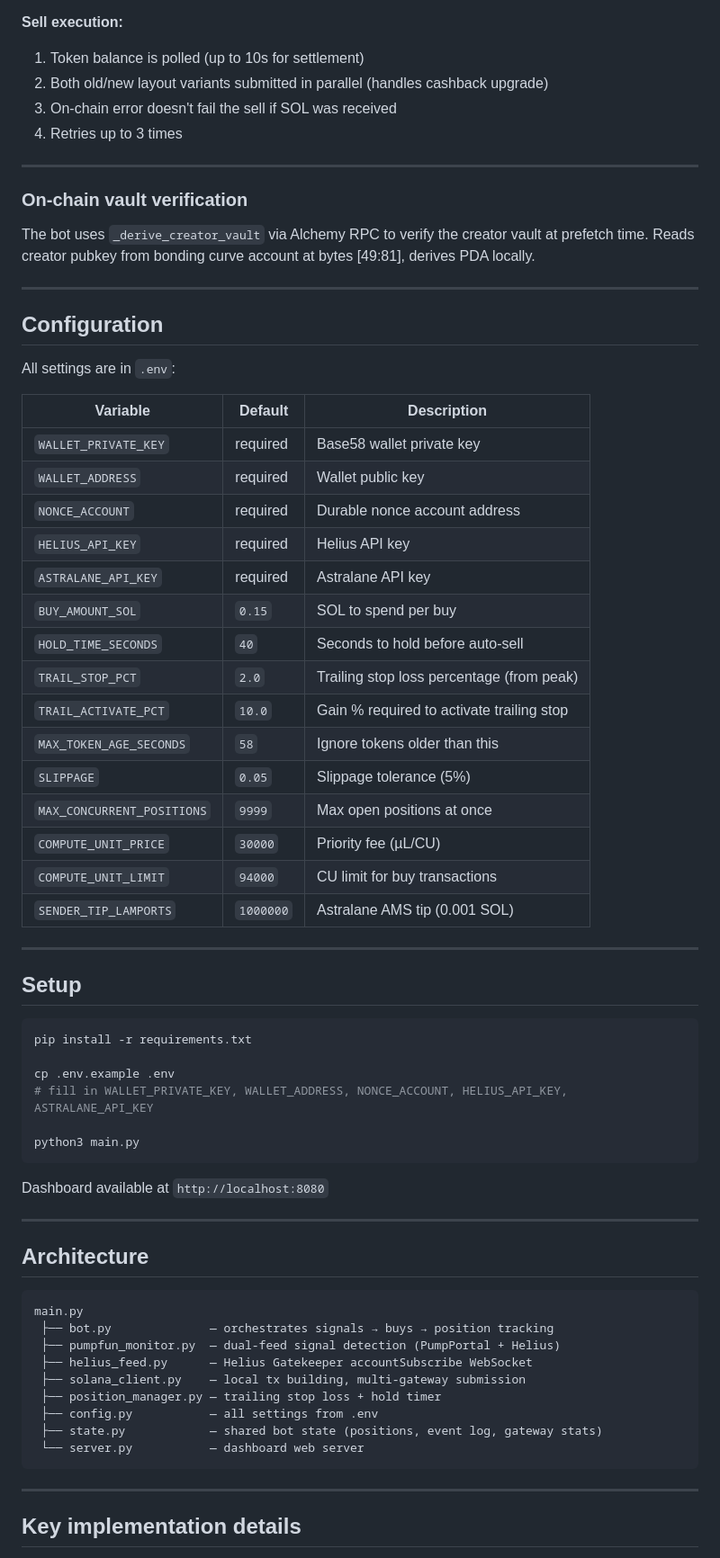
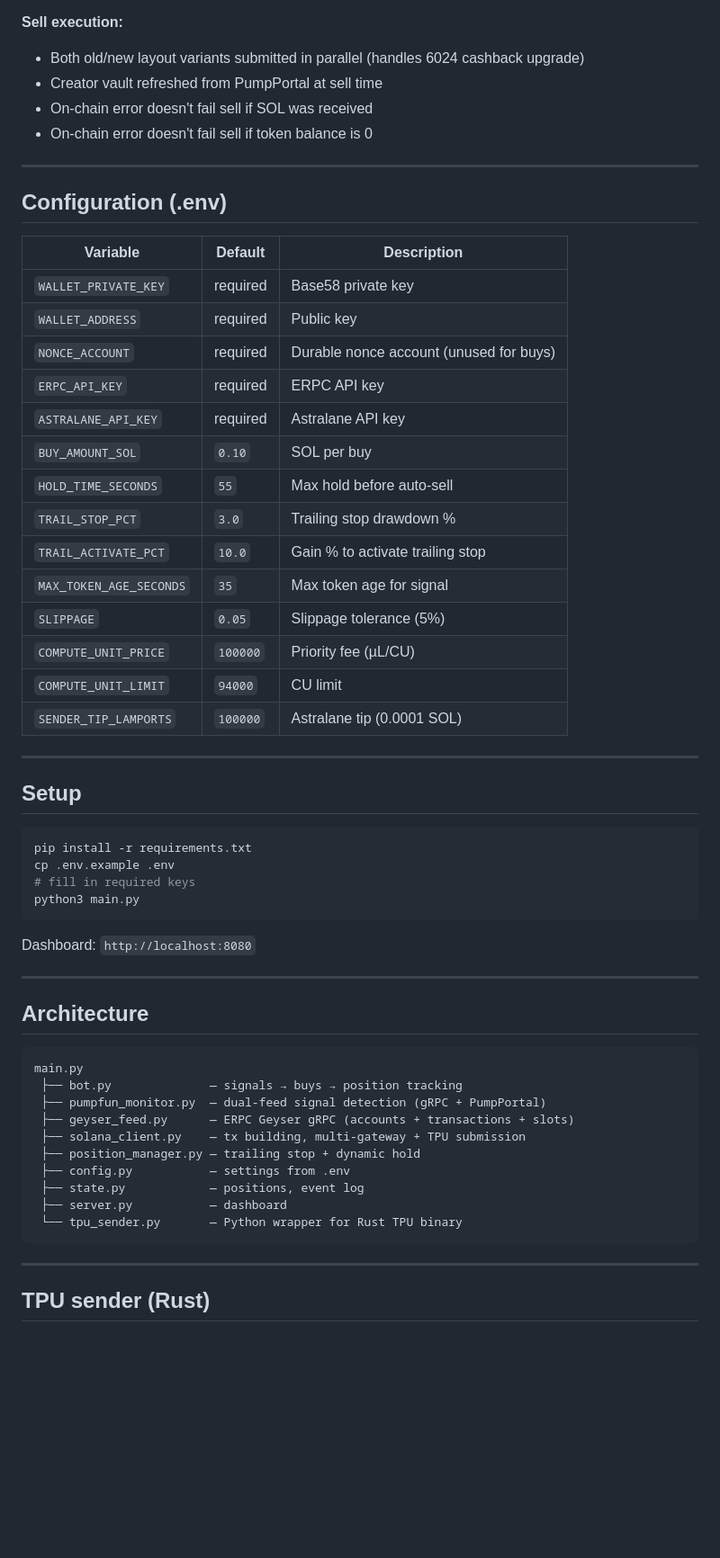
Before and after one commit to fynntechnology-ux/noriskbot-v2, a Markdown page: README.md, the part around one of its changes. Shown at 90% size. Rendered like a GitHub page; blank space fills up the shorter version.

````diff
--- a/README.md
+++ b/README.md
@@ -73,39 +82,30 @@ Positions are managed with a **trailing stop loss** that activates after the pos
 
 **Sell execution:**
-1. Token balance is polled (up to 10s for settlement)
-2. Both old/new layout variants submitted in parallel (handles cashback upgrade)
-3. On-chain error doesn't fail the sell if SOL was received
-4. Retries up to 3 times
+- Both old/new layout variants submitted in parallel (handles 6024 cashback upgrade)
+- Creator vault refreshed from PumpPortal at sell time
+- On-chain error doesn't fail sell if SOL was received
+- On-chain error doesn't fail sell if token balance is 0
 
 ---
 
-### On-chain vault verification
-
-The bot uses `_derive_creator_vault` via Alchemy RPC to verify the creator vault at prefetch time. Reads creator pubkey from bonding curve account at bytes [49:81], derives PDA locally.
-
----
-
-## Configuration
-
-All settings are in `.env`:
+## Configuration (.env)
 
 | Variable | Default | Description |
 |----------|---------|-------------|
-| `WALLET_PRIVATE_KEY` | required | Base58 wallet private key |
-| `WALLET_ADDRESS` | required | Wallet public key |
-| `NONCE_ACCOUNT` | required | Durable nonce account address |
-| `HELIUS_API_KEY` | required | Helius API key |
+| `WALLET_PRIVATE_KEY` | required | Base58 private key |
+| `WALLET_ADDRESS` | required | Public key |
+| `NONCE_ACCOUNT` | required | Durable nonce account (unused for buys) |
+| `ERPC_API_KEY` | required | ERPC API key |
 | `ASTRALANE_API_KEY` | required | Astralane API key |
-| `BUY_AMOUNT_SOL` | `0.15` | SOL to spend per buy |
-| `HOLD_TIME_SECONDS` | `40` | Seconds to hold before auto-sell |
-| `TRAIL_STOP_PCT` | `2.0` | Trailing stop loss percentage (from peak) |
-| `TRAIL_ACTIVATE_PCT` | `10.0` | Gain % required to activate trailing stop |
-| `MAX_TOKEN_AGE_SECONDS` | `58` | Ignore tokens older than this |
+| `BUY_AMOUNT_SOL` | `0.10` | SOL per buy |
+| `HOLD_TIME_SECONDS` | `55` | Max hold before auto-sell |
+| `TRAIL_STOP_PCT` | `3.0` | Trailing stop drawdown % |
+| `TRAIL_ACTIVATE_PCT` | `10.0` | Gain % to activate trailing stop |
+| `MAX_TOKEN_AGE_SECONDS` | `35` | Max token age for signal |
 | `SLIPPAGE` | `0.05` | Slippage tolerance (5%) |
-| `MAX_CONCURRENT_POSITIONS` | `9999` | Max open positions at once |
-| `COMPUTE_UNIT_PRICE` | `30000` | Priority fee (µL/CU) |
-| `COMPUTE_UNIT_LIMIT` | `94000` | CU limit for buy transactions |
-| `SENDER_TIP_LAMPORTS` | `1000000` | Astralane AMS tip (0.001 SOL) |
+| `COMPUTE_UNIT_PRICE` | `100000` | Priority fee (µL/CU) |
+| `COMPUTE_UNIT_LIMIT` | `94000` | CU limit |
+| `SENDER_TIP_LAMPORTS` | `100000` | Astralane tip (0.0001 SOL) |
 
 ---
 
@@ -113,14 +113,12 @@ All settings are in `.env`:
 
 ```bash
 pip install -r requirements.txt
-
 cp .env.example .env
-# fill in WALLET_PRIVATE_KEY, WALLET_ADDRESS, NONCE_ACCOUNT, HELIUS_API_KEY, ASTRALANE_API_KEY
-
+# fill in required keys
 python3 main.py
 ```
 
-Dashboard available at `http://localhost:8080`
+Dashboard: `http://localhost:8080`
 
 ---
 
@@ -128,17 +126,18 @@ Dashboard available at `http://localhost:8080`
 
 ```
 main.py
- ├── bot.py              — orchestrates signals → buys → position tracking
- ├── pumpfun_monitor.py  — dual-feed signal detection (PumpPortal + Helius)
- ├── helius_feed.py      — Helius Gatekeeper accountSubscribe WebSocket
- ├── solana_client.py    — local tx building, multi-gateway submission
- ├── position_manager.py — trailing stop loss + hold timer
- ├── config.py           — all settings from .env
- ├── state.py            — shared bot state (positions, event log, gateway stats)
- └── server.py           — dashboard web server
+ ├── bot.py              — signals → buys → position tracking
+ ├── pumpfun_monitor.py  — dual-feed signal detection (gRPC + PumpPortal)
+ ├── geyser_feed.py      — ERPC Geyser gRPC (accounts + transactions + slots)
+ ├── solana_client.py    — tx building, multi-gateway + TPU submission
+ ├── position_manager.py — trailing stop + dynamic hold
+ ├── config.py           — settings from .env
+ ├── state.py            — positions, event log
+ ├── server.py           — dashboard
+ └── tpu_sender.py       — Python wrapper for Rust TPU binary
 ```
 
 ---
 
-## Key implementation details
+## TPU sender (Rust)
 
````
Also changed, not shown: other parts of README.md (+93 -56 lines).
